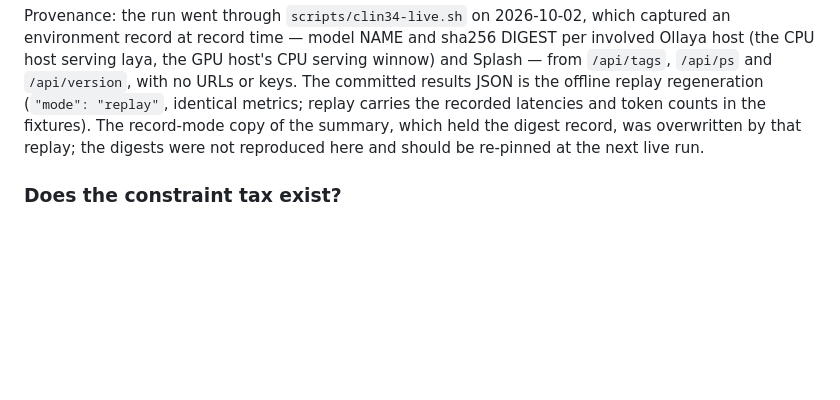
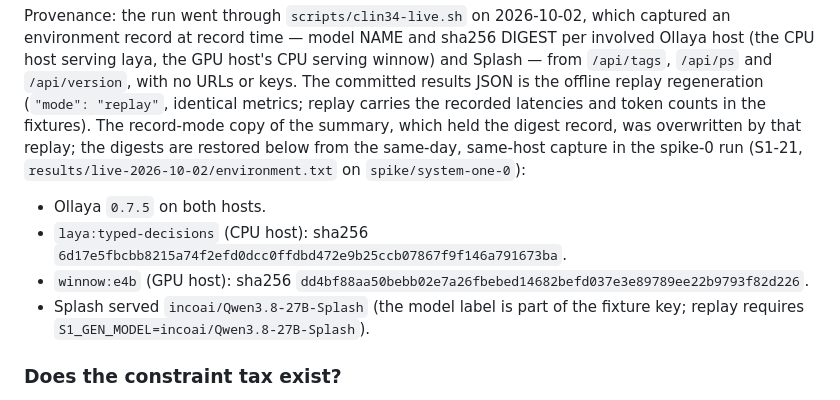
Before and after one commit to lukegalea/clinic-demo, a Markdown page: docs/research/clin-34-extract-verify.md, the part around the change. GitHub-like rendering; blank space fills up the shorter version.

Commit message:
CLIN-34: restore the model digests from the same-day spike-0 capture
The record-mode environment record was lost with the overwritten summary;
the digests are a property of the host+model, and the spike-0 run captured
them hours earlier on the same hosts with the same Ollaya 0.7.5: laya
6d17e5fb..., winnow dd4bf88a... (provenance cited in the doc).

```diff
--- a/docs/research/clin-34-extract-verify.md
+++ b/docs/research/clin-34-extract-verify.md
@@ -94,8 +94,14 @@ record time — model NAME and sha256 DIGEST per involved Ollaya host (the CPU h
 serving winnow) and Splash — from `/api/tags`, `/api/ps` and `/api/version`, with no URLs or keys. The committed
 results JSON is the offline replay regeneration (`"mode": "replay"`, identical metrics; replay carries the
 recorded latencies and token counts in the fixtures). The record-mode copy of the summary, which held the digest
-record, was overwritten by that replay; the digests were not reproduced here and should be re-pinned at the next
-live run.
+record, was overwritten by that replay; the digests are restored below from the same-day, same-host capture in
+the spike-0 run (S1-21, `results/live-2026-10-02/environment.txt` on `spike/system-one-0`):
+
+- Ollaya `0.7.5` on both hosts.
+- `laya:typed-decisions` (CPU host): sha256 `6d17e5fbcbb8215a74f2efd0dcc0ffdbd472e9b25ccb07867f9f146a791673ba`.
+- `winnow:e4b` (GPU host): sha256 `dd4bf88aa50bebb02e7a26fbebed14682befd037e3e89789ee22b9793f82d226`.
+- Splash served `incoai/Qwen3.8-27B-Splash` (the model label is part of the fixture key; replay requires
+  `S1_GEN_MODEL=incoai/Qwen3.8-27B-Splash`).
 
 ### Does the constraint tax exist?
 
```
